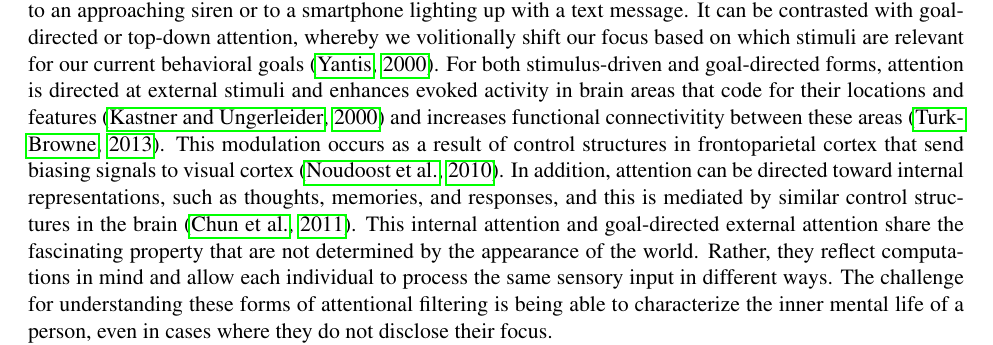
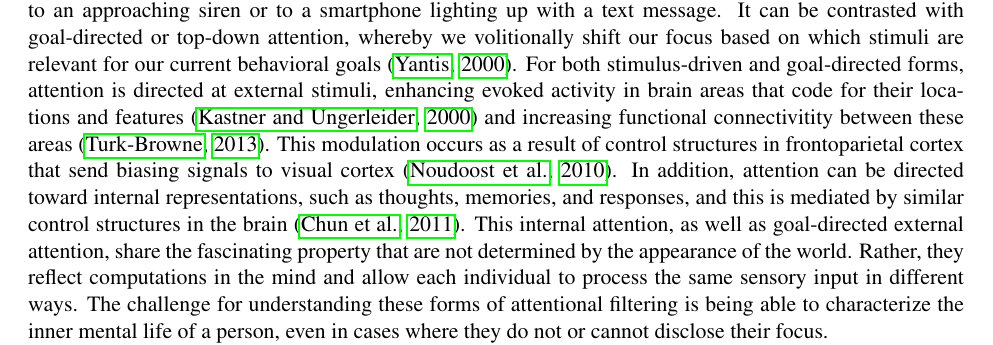
Before and after one commit to jdlafferty/3podx, a LaTeX document (3podx.tex, which reads objective3.tex): part of page 8 of 19 before the commit and part of page 8 of 20 after it, cut so that both start at the same text. Compiled offline with pdfLaTeX.

Commit message:
Updates from ShareLaTeX

```diff
--- a/objective3.tex
+++ b/objective3.tex
@@ -27,5 +27,5 @@ is automatically drawn to an approaching siren or to a smartphone
 lighting up with a text message. It can be contrasted with
 goal-directed or top-down attention, whereby we volitionally shift our
 focus based on which stimuli are relevant for our current behavioral
-goals~\citep{Yantis:2000}. For both stimulus-driven and goal-directed forms, attention is directed at external stimuli and enhances evoked activity in brain areas that code for their locations and features~\citep{Kastner:2000} and increases functional connectivitity between these areas~\citep{Turk-Browne:2013}. This modulation occurs as a result of control structures in frontoparietal cortex that send biasing signals to visual cortex~\citep{Noudoost:2010}. In addition, attention can be directed toward internal representations, such as thoughts, memories, and responses, and this is mediated by similar control structures in the brain~\citep{Chun:2011}. This internal attention and goal-directed external attention share the fascinating property that are not determined by the appearance of the world. Rather, they reflect computations in mind and allow each individual to process the same sensory input in different ways. The challenge for understanding these forms of attentional filtering is being able to characterize the inner mental life of a person, even in cases where they do not disclose their focus.
+goals~\citep{Yantis:2000}. For both stimulus-driven and goal-directed forms, attention is directed at external stimuli, enhancing evoked activity in brain areas that code for their locations and features~\citep{Kastner:2000} and increasing functional connectivitity between these areas~\citep{Turk-Browne:2013}. This modulation occurs as a result of control structures in frontoparietal cortex that send biasing signals to visual cortex~\citep{Noudoost:2010}. In addition, attention can be directed toward internal representations, such as thoughts, memories, and responses, and this is mediated by similar control structures in the brain~\citep{Chun:2011}. This internal attention, as well as goal-directed external attention, share the fascinating property that are not determined by the appearance of the world. Rather, they reflect computations in the mind and allow each individual to process the same sensory input in different ways. The challenge for understanding these forms of attentional filtering is being able to characterize the inner mental life of a person, even in cases where they do not or cannot disclose their focus.
 
```
Also changed, not shown: objective3.tex (3 more changed lines).
